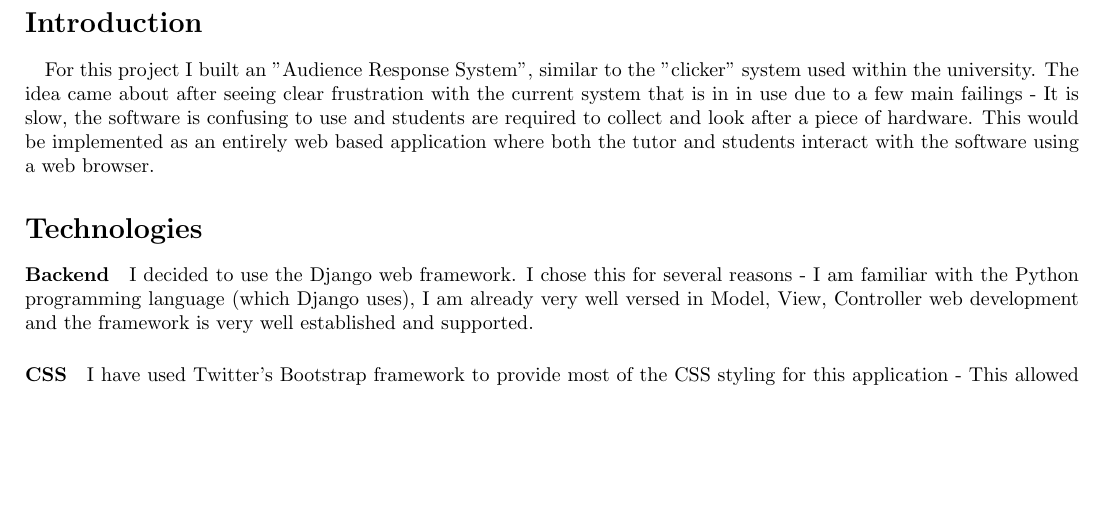
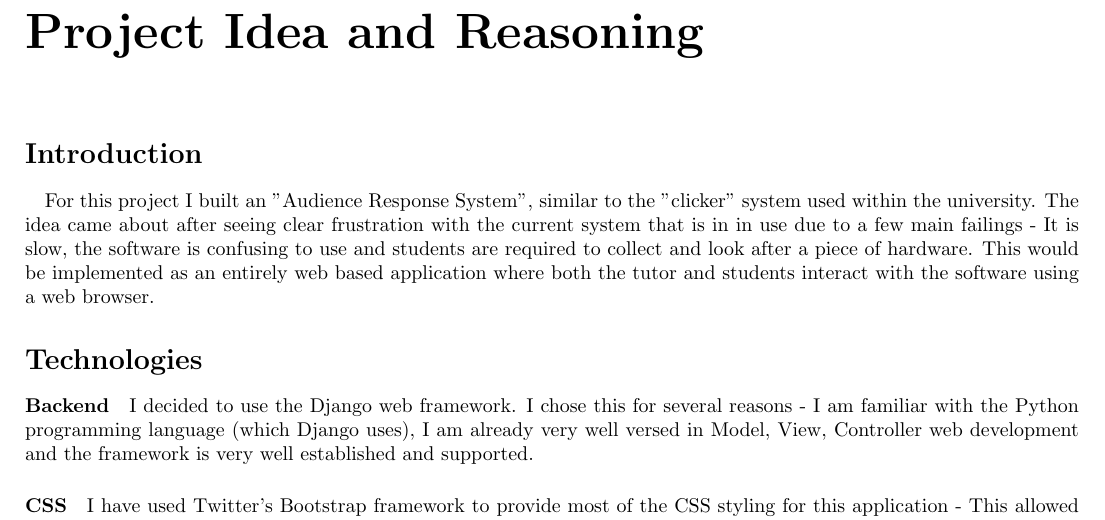
Before and after one commit to camerongray1515/SELP-Audience-Response-System, a LaTeX document (report.tex): part of page 2 of 2 before the commit and part of page 2 of 3 after it, cut at the place of the change, the shorter picture padded with empty space. Compiled offline with pdfLaTeX.

Commit message:
Added "Project Idea and Reasoning" chapter heading

```diff
--- a/report.tex
+++ b/report.tex
@@ -8,6 +8,7 @@
 \begin{document}
 	\maketitle
 
+	\chapter*{Project Idea and Reasoning}
 	\section*{Introduction}
 	\paragraph{}
 	For this project I built an "Audience Response System", similar to the "clicker" system used within
```
